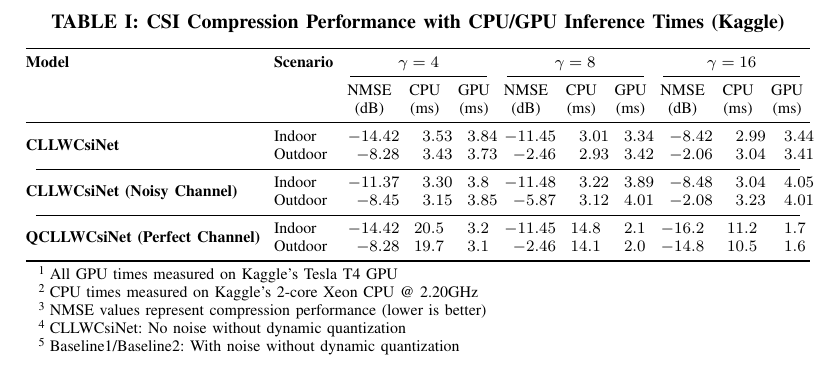
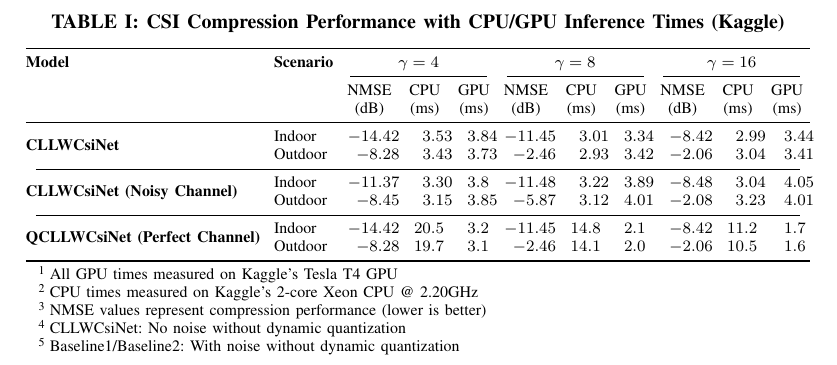
Before and after one commit to FardadAnsari/Paper-revision, a LaTeX paper (CLLWCsiNet_for_different_scenarios.tex): part of the page, cut so that both start at the same text. Compiled offline with pdfLaTeX.

Commit message:
txs auto checkin

```diff
--- a/CLLWCsiNet_for_different_scenarios.tex
+++ b/CLLWCsiNet_for_different_scenarios.tex
@@ -41,8 +41,8 @@
 				& Outdoor & -8.45 & 3.15 & 3.85 & -5.87 & 3.12 & 4.01 & -2.08 & 3.23 & 4.01 \\
 				\cmidrule(lr){1-11}
 				\multirow{2}{*}{\textbf{QCLLWCsiNet (Perfect Channel)}}
-				& Indoor & -14.42 & 20.5 & 3.2 & -11.45 & 14.8 & 2.1 & -16.2 & 11.2 & 1.7 \\
-				& Outdoor & -8.28 & 19.7 & 3.1 & -2.46 & 14.1 & 2.0 & -14.8 & 10.5 & 1.6 \\
+				& Indoor & -14.42 & 20.5 & 3.2 & -11.45 & 14.8 & 2.1 & -8.42 & 11.2 & 1.7 \\
+				& Outdoor & -8.28 & 19.7 & 3.1 & -2.46 & 14.1 & 2.0 & -2.06 & 10.5 & 1.6 \\
 				\bottomrule
 			\end{tabular}
 
```
